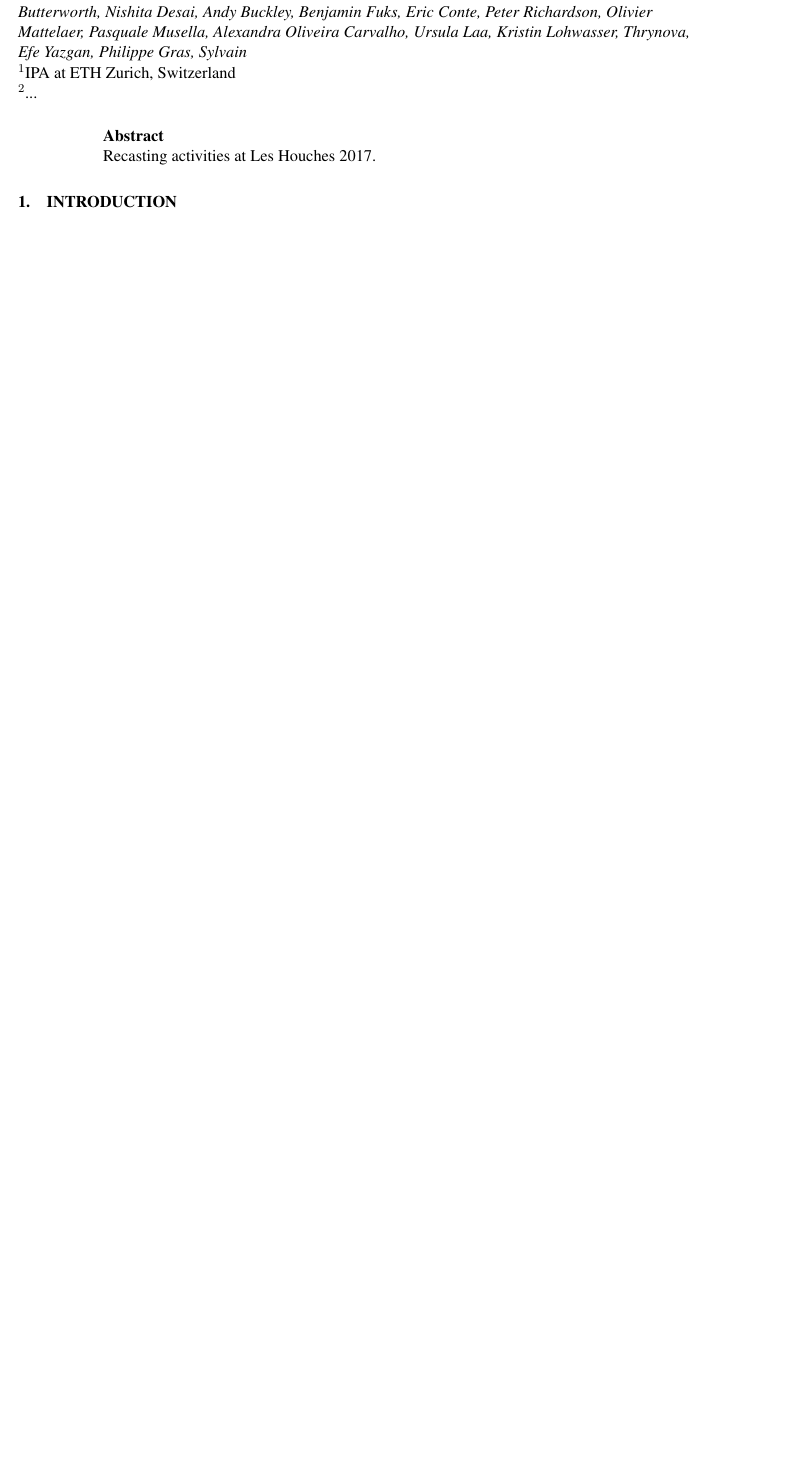
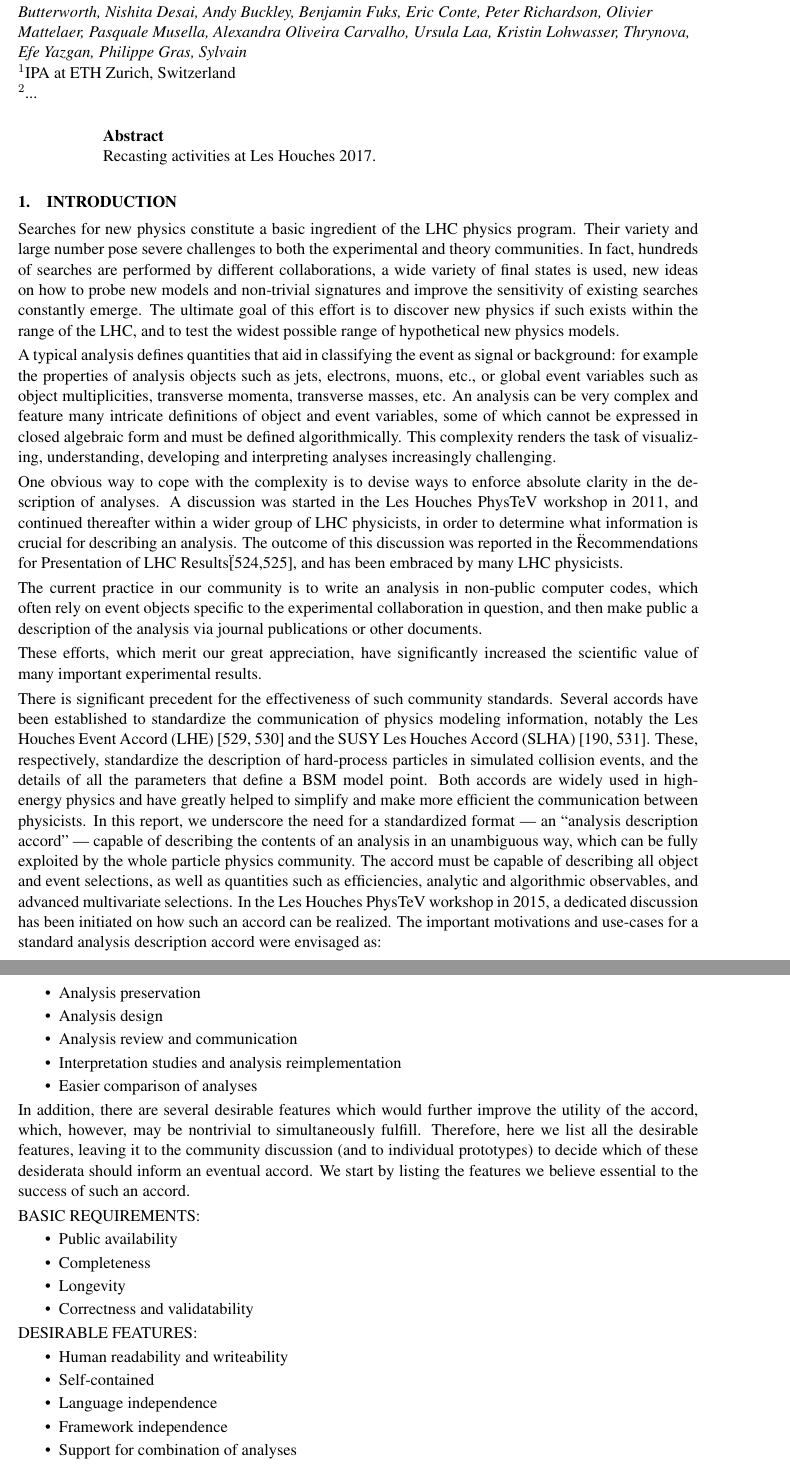
Before and after one commit to perrozzi/les_houches17, a LaTeX document (tex/main.tex): part of page 1 of 3 before the commit and two parts of pages 1 and 2 of 5 after it, the two joined at a grey line, cut so that both start at the same text, the shorter picture padded with empty space. Compiled offline with pdfLaTeX.

Commit message:
more complete skeleton

```diff
--- a/tex/main.tex
+++ b/tex/main.tex
@@ -21,4 +22,74 @@ Recasting activities at Les Houches 2017.
 
 \section{INTRODUCTION}
 
-\subsection{General Activities}
+Searches for new physics constitute a basic ingredient of the LHC physics program.
+Their variety and large number pose severe challenges to both the experimental and theory communities.
+In fact, hundreds of searches are performed by different collaborations, a wide variety of final states is used,
+new ideas on how to probe new models and non-trivial signatures and improve the sensitivity of existing searches constantly emerge.
+The ultimate goal of this effort is to discover new physics if such
+exists within the range of the LHC, and to test the widest possible range of hypothetical new physics models.
+
+A typical analysis defines quantities that aid in classifying the event as signal or background: for example
+the properties of analysis objects such as jets, electrons, muons, etc., or global event variables
+such as object multiplicities, transverse momenta, transverse masses, etc.
+An analysis can be very complex and feature many intricate definitions of object and event
+variables, some of which cannot be expressed in closed algebraic form and must be defined
+algorithmically. This complexity renders the task of visualizing, understanding, developing and
+interpreting analyses increasingly challenging.
+
+One obvious way to cope with the complexity is to devise ways to enforce absolute clarity in the description of analyses.
+A discussion was started in the Les Houches PhysTeV workshop in 2011, and continued
+thereafter within a wider group of LHC physicists, in order to determine what information is
+crucial for describing an analysis. The outcome of this discussion was reported in the
+\"Recommendations for Presentation of LHC Results\" [524,525], and has been embraced by many LHC physicists.
+
+The current practice in our community is to write an analysis in non-public computer codes,
+which often rely on event objects specific to the experimental collaboration in question,
+and then make public a description of the analysis via journal publications or other documents.
+
+These efforts, which merit our great appreciation,
+have significantly increased the scientific value of many important experimental results.
+
+There is significant precedent for the effectiveness of such community standards. Several
+accords have been established to standardize the communication of physics modeling information,
+notably the Les Houches Event Accord (LHE) [529, 530] and the SUSY Les Houches Accord (SLHA) [190, 531].
+These, respectively, standardize the description of hard-process
+particles in simulated collision events, and the details of all the parameters that define a BSM model point.
+Both accords are widely used in high-energy physics and have greatly helped to
+simplify and make more efficient the communication between physicists.
+In this report, we underscore the need for a standardized format — an “analysis description
+accord” — capable of describing the contents of an analysis in an unambiguous way, which can
+be fully exploited by the whole particle physics community.  The accord must be capable of
+describing all object and event selections, as well as quantities such as efficiencies, analytic and
+algorithmic observables, and advanced multivariate selections.
+In the Les Houches PhysTeV workshop in 2015, a dedicated discussion has been initiated
+on how such an accord can be realized.
+The important motivations and use-cases for a standard analysis description accord were envisaged as:
+\begin{itemize}
+  \item Analysis preservation
+  \item Analysis design
+  \item Analysis review and communication
+  \item Interpretation studies and analysis reimplementation
+  \item Easier comparison of analyses
+\end{itemize}
+In addition, there are several desirable features which would further improve the utility
+of the accord, which, however, may be nontrivial to simultaneously fulfill.  Therefore, here
+we list all the desirable features, leaving it to the community discussion (and to individual
+prototypes) to decide which of these desiderata should inform an eventual accord. We start by
+listing the features we believe essential to the success of such an accord.
+
+BASIC REQUIREMENTS:
+\begin{itemize}
+  \item Public availability
+  \item Completeness
+  \item Longevity
+  \item Correctness and validatability
+\end{itemize}
+DESIRABLE FEATURES:
+\begin{itemize}
+  \item Human readability and writeability
+  \item Self-contained
+  \item Language independence
+  \item Framework independence
+  \item Support for combination of analyses
+\end{itemize}
```
Also changed, not shown: tex/main.tex (57 more changed lines). Lines whose indentation alone changed are shown as unchanged.
